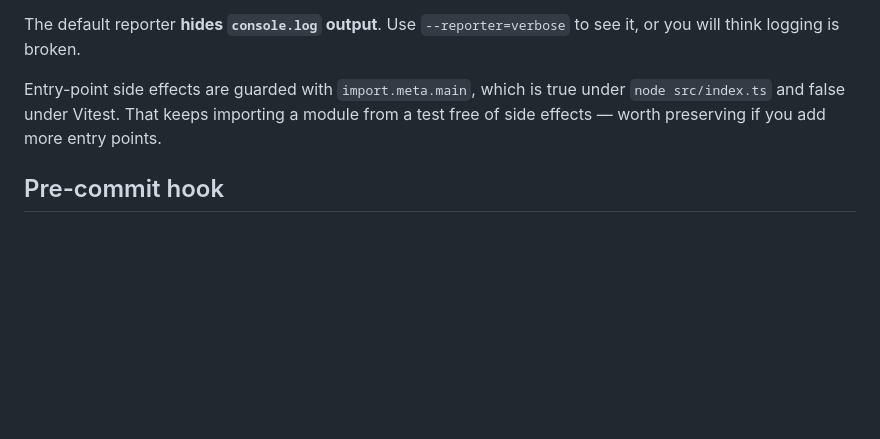
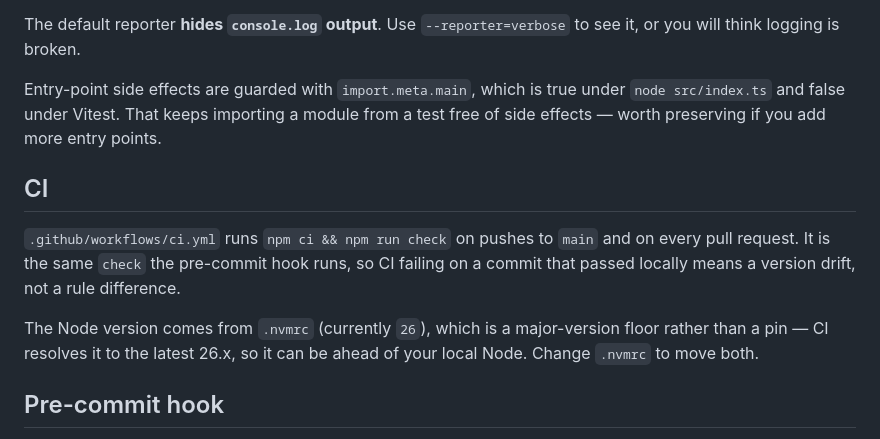
Before and after one commit to micrubdev/playground, a Markdown page: CLAUDE.md, the part around the change. GitHub-like rendering; blank space fills up the shorter version.

Commit message:
Document CI in CLAUDE.md
Co-Authored-By: Claude Opus 4.8 <noreply@anthropic.com>

```diff
--- a/CLAUDE.md
+++ b/CLAUDE.md
@@ -64,6 +64,17 @@ Entry-point side effects are guarded with `import.meta.main`, which is true unde
 `node src/index.ts` and false under Vitest. That keeps importing a module from a
 test free of side effects — worth preserving if you add more entry points.
 
+## CI
+
+`.github/workflows/ci.yml` runs `npm ci && npm run check` on pushes to `main`
+and on every pull request. It is the same `check` the pre-commit hook runs, so
+CI failing on a commit that passed locally means a version drift, not a rule
+difference.
+
+The Node version comes from `.nvmrc` (currently `26`), which is a major-version
+floor rather than a pin — CI resolves it to the latest 26.x, so it can be ahead
+of your local Node. Change `.nvmrc` to move both.
+
 ## Pre-commit hook
 
 Husky runs `.husky/pre-commit` on every commit: lint-staged (Prettier on staged
```
